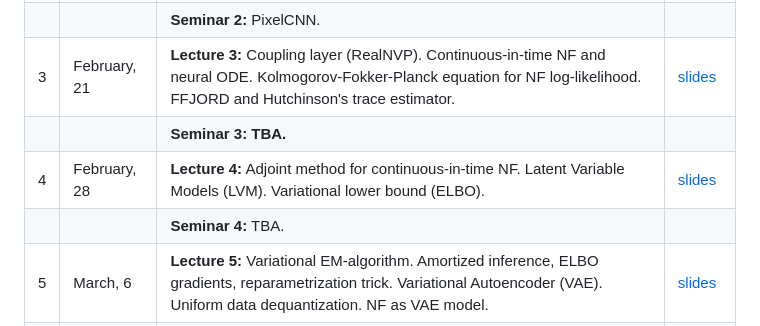
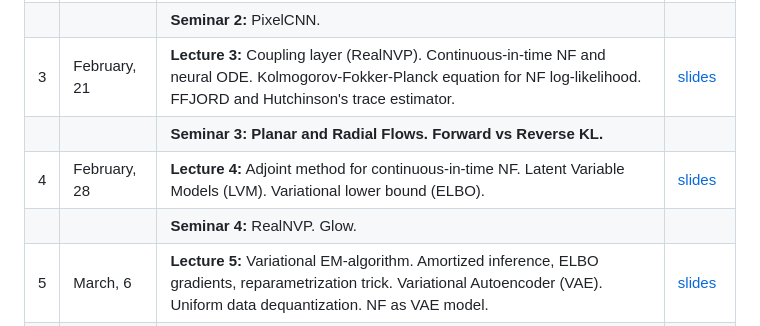
Before and after one commit to r-isachenko/2024-DGM-AIMasters-course, a Markdown page: README.md, the part around the change. Drawn GitHub-style.

```diff
--- a/README.md
+++ b/README.md
@@ -30,9 +30,9 @@ The course is accompanied by practical tasks that allow you to understand the pr
 | 2 | February, 14 | <b>Lecture 2:</b> Normalizing Flow (NF) intuition and definition. Forward and reverse KL divergence for NF. Linear NF. Gaussian autoregressive NF. | [slides](lectures/lecture2/Lecture2.pdf) |
 |  |  | <b>Seminar 2:</b> PixelCNN. |  |
 | 3 | February, 21 | <b>Lecture 3:</b> Coupling layer (RealNVP). Continuous-in-time NF and neural ODE. Kolmogorov-Fokker-Planck equation for NF log-likelihood. FFJORD and Hutchinson's trace estimator. | [slides](lectures/lecture3/Lecture3.pdf) |
-|  |  | <b>Seminar 3: TBA. |  |
+|  |  | <b>Seminar 3: Planar and Radial Flows. Forward vs Reverse KL. |  |
 | 4 | February, 28 | <b>Lecture 4:</b> Adjoint method for continuous-in-time NF. Latent Variable Models (LVM). Variational lower bound (ELBO). | [slides](lectures/lecture4/Lecture4.pdf) |
-|  |  | <b>Seminar 4:</b> TBA. |  |
+|  |  | <b>Seminar 4:</b> RealNVP. Glow. |  |
 | 5 | March, 6 | <b>Lecture 5:</b> Variational EM-algorithm. Amortized inference, ELBO gradients, reparametrization trick. Variational Autoencoder (VAE). Uniform data dequantization. NF as VAE model. | [slides](lectures/lecture5/Lecture5.pdf) |
 |  |  | <b>Seminar 5:</b> TBA. |  |
 <!---
```
